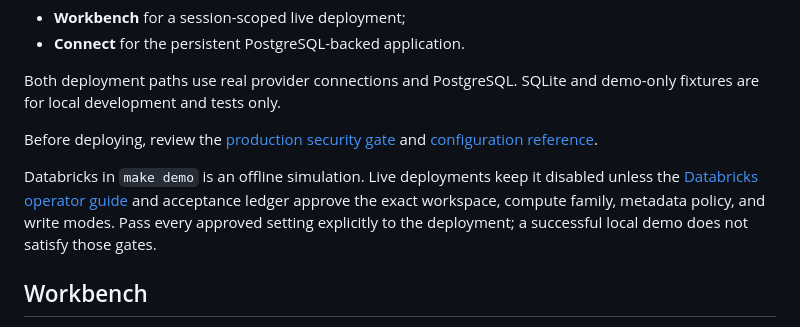
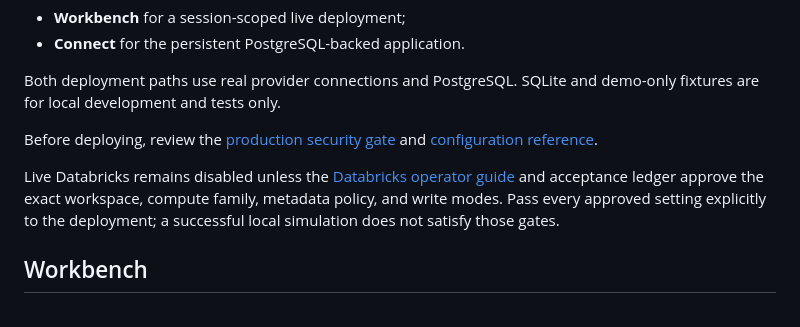
Before and after one commit to eddiethedean/user-token-management-app, a Markdown page: docs/deploy.md, the part around the change. Drawn GitHub-style.

```diff
--- a/docs/deploy.md
+++ b/docs/deploy.md
@@ -11,10 +11,10 @@ are for local development and tests only.
 Before deploying, review the [production security gate](../SECURITY.md#production-security-gate) and
 [configuration reference](configuration.md).
 
-Databricks in `make demo` is an offline simulation. Live deployments keep it disabled unless the
-[Databricks operator guide](providers/databricks.md) and acceptance ledger approve the exact
-workspace, compute family, metadata policy, and write modes. Pass every approved setting explicitly
-to the deployment; a successful local demo does not satisfy those gates.
+Live Databricks remains disabled unless the [Databricks operator guide](providers/databricks.md) and
+acceptance ledger approve the exact workspace, compute family, metadata policy, and write modes.
+Pass every approved setting explicitly to the deployment; a successful local simulation does not
+satisfy those gates.
 
 ## Workbench
 
```
Also changed, not shown: README.md (+4 -3 lines).
